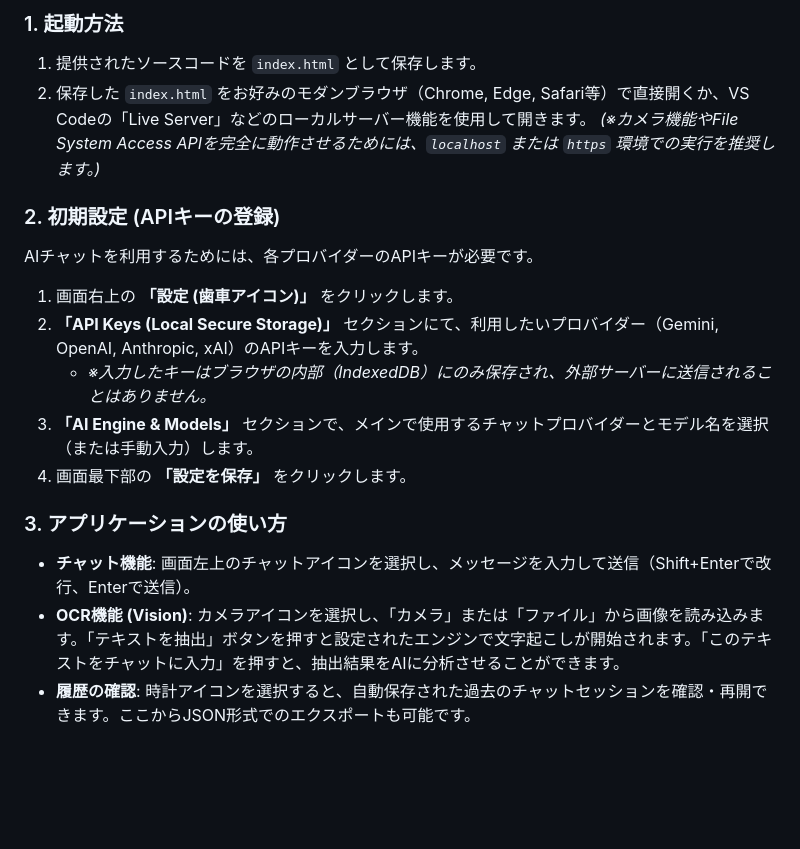
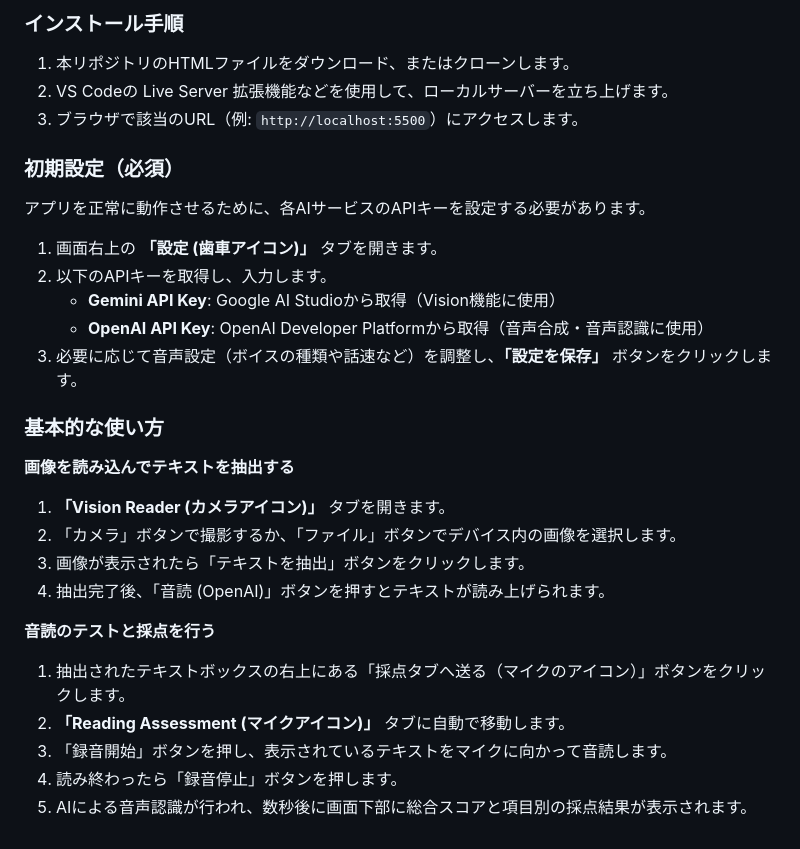
Before and after one commit to ikymbiz/learn-ondoku, a Markdown page: README.md, the part around one of its changes. Drawn GitHub-style; blank space fills up the shorter version.

Commit message:
Update README.md via AI Web Studio Pro

```diff
--- a/README.md
+++ b/README.md
@@ -51,18 +45,29 @@
 
-### 1. 起動方法
-1. 提供されたソースコードを `index.html` として保存します。
-2. 保存した `index.html` をお好みのモダンブラウザ（Chrome, Edge, Safari等）で直接開くか、VS Codeの「Live Server」などのローカルサーバー機能を使用して開きます。
-*(※カメラ機能やFile System Access APIを完全に動作させるためには、`localhost` または `https` 環境での実行を推奨します。)*
+### インストール手順
+1.  本リポジトリのHTMLファイルをダウンロード、またはクローンします。
+2.  VS Codeの Live Server 拡張機能などを使用して、ローカルサーバーを立ち上げます。
+3.  ブラウザで該当のURL（例: `http://localhost:5500`）にアクセスします。
 
-### 2. 初期設定 (APIキーの登録)
-AIチャットを利用するためには、各プロバイダーのAPIキーが必要です。
-1. 画面右上の **「設定 (歯車アイコン)」** をクリックします。
-2. **「API Keys (Local Secure Storage)」** セクションにて、利用したいプロバイダー（Gemini, OpenAI, Anthropic, xAI）のAPIキーを入力します。
-   - *※入力したキーはブラウザの内部（IndexedDB）にのみ保存され、外部サーバーに送信されることはありません。*
-3. **「AI Engine & Models」** セクションで、メインで使用するチャットプロバイダーとモデル名を選択（または手動入力）します。
-4. 画面最下部の **「設定を保存」** をクリックします。
+### 初期設定（必須）
+アプリを正常に動作させるために、各AIサービスのAPIキーを設定する必要があります。
 
-### 3. アプリケーションの使い方
-- **チャット機能**: 画面左上のチャットアイコンを選択し、メッセージを入力して送信（Shift+Enterで改行、Enterで送信）。
-- **OCR機能 (Vision)**: カメラアイコンを選択し、「カメラ」または「ファイル」から画像を読み込みます。「テキストを抽出」ボタンを押すと設定されたエンジンで文字起こしが開始されます。「このテキストをチャットに入力」を押すと、抽出結果をAIに分析させることができます。
-- **履歴の確認**: 時計アイコンを選択すると、自動保存された過去のチャットセッションを確認・再開できます。ここからJSON形式でのエクスポートも可能です。
+1.  画面右上の **「設定 (歯車アイコン)」** タブを開きます。
+2.  以下のAPIキーを取得し、入力します。
+    *   **Gemini API Key**: Google AI Studioから取得（Vision機能に使用）
+    *   **OpenAI API Key**: OpenAI Developer Platformから取得（音声合成・音声認識に使用）
+3.  必要に応じて音声設定（ボイスの種類や話速など）を調整し、**「設定を保存」** ボタンをクリックします。
+
+### 基本的な使い方
+
+**画像を読み込んでテキストを抽出する**
+1.  **「Vision Reader (カメラアイコン)」** タブを開きます。
+2.  「カメラ」ボタンで撮影するか、「ファイル」ボタンでデバイス内の画像を選択します。
+3.  画像が表示されたら「テキストを抽出」ボタンをクリックします。
+4.  抽出完了後、「音読 (OpenAI)」ボタンを押すとテキストが読み上げられます。
+
+**音読のテストと採点を行う**
+1.  抽出されたテキストボックスの右上にある「採点タブへ送る（マイクのアイコン）」ボタンをクリックします。
+2.  **「Reading Assessment (マイクアイコン)」** タブに自動で移動します。
+3.  「録音開始」ボタンを押し、表示されているテキストをマイクに向かって音読します。
+4.  読み終わったら「録音停止」ボタンを押します。
+5.  AIによる音声認識が行われ、数秒後に画面下部に総合スコアと項目別の採点結果が表示されます。
```
Also changed, not shown: other parts of README.md (+31 -37 lines).
